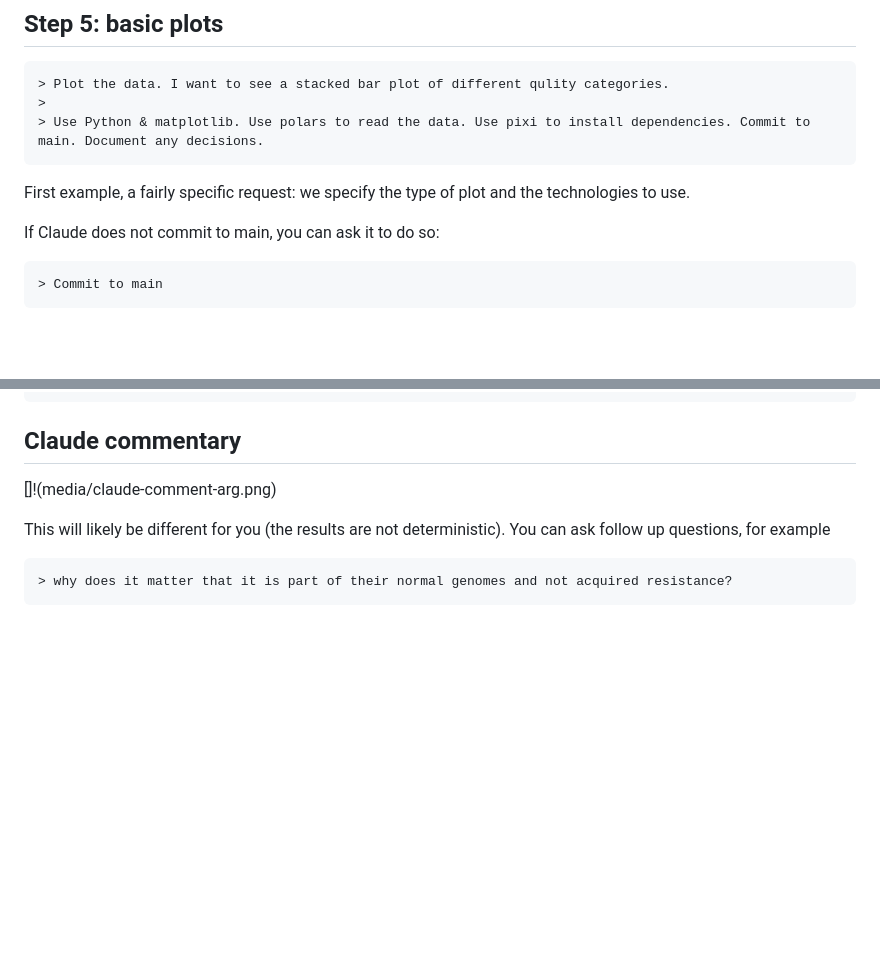
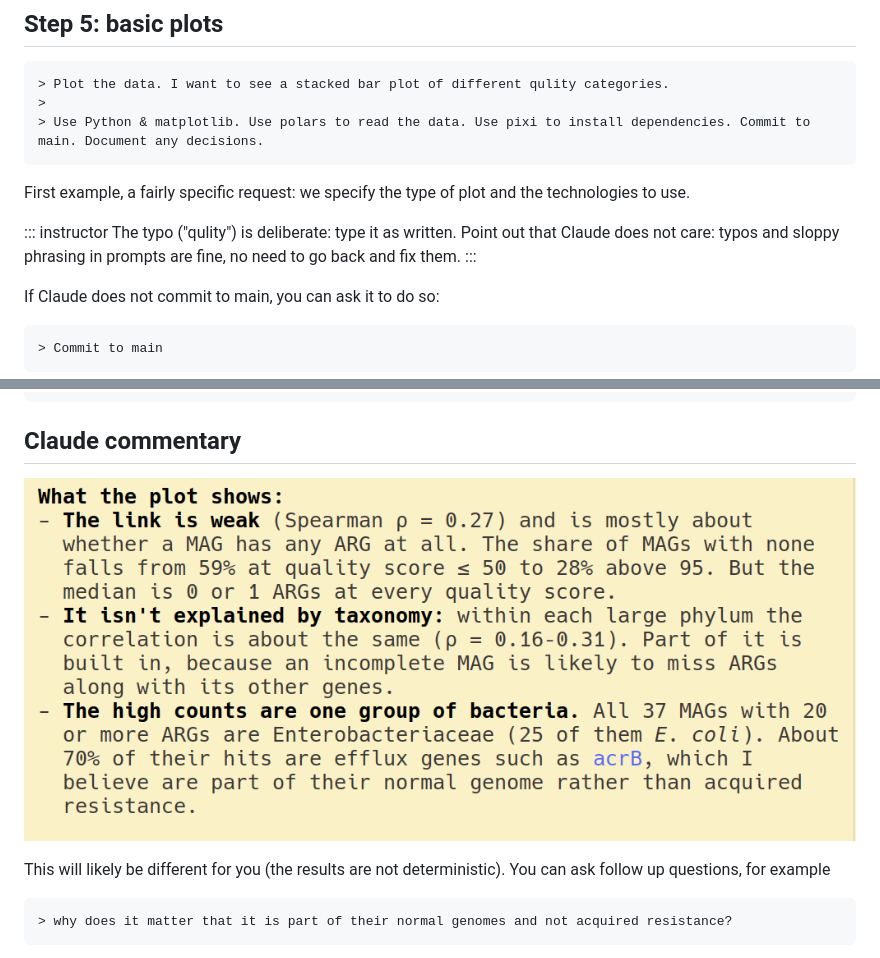
Before and after one commit to luispedro/vibe-workshops, a Markdown page: 1__intro/intro-to-coding-agents.md, 2 parts joined by grey strips. Drawn GitHub-style; blank space fills up the shorter version.

Commit message:
BUG fix image link; note the deliberate typo for the instructor
Co-Authored-By: Claude Opus 5.5 <noreply@anthropic.com>

````diff
--- a/1__intro/intro-to-coding-agents.md
+++ b/1__intro/intro-to-coding-agents.md
@@ -179,6 +179,12 @@ talking.
 ```
 
 First example, a fairly specific request: we specify the type of plot and the technologies to use.
+
+::: instructor
+The typo ("qulity") is deliberate: type it as written. Point out that Claude
+does not care: typos and sloppy phrasing in prompts are fine, no need to go
+back and fix them.
+:::
 
 
 If Claude does not commit to main, you can ask it to do so:
@@ -412,7 +418,7 @@ Some potential prompts
 
 ## Claude commentary
 
-[]!(media/claude-comment-arg.png)
+![](media/claude-comment-arg.png)
 
 This will likely be different for you (the results are not deterministic). You
 can ask follow up questions, for example
````
